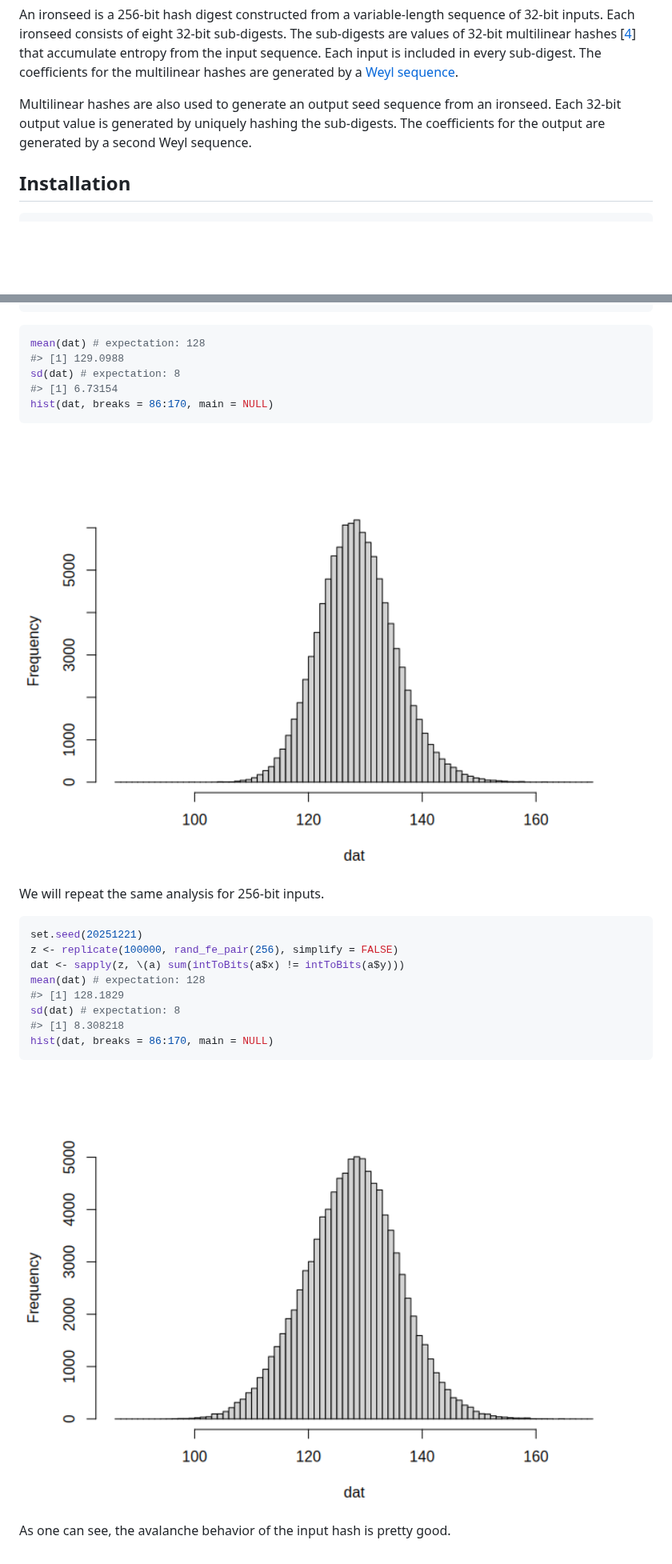
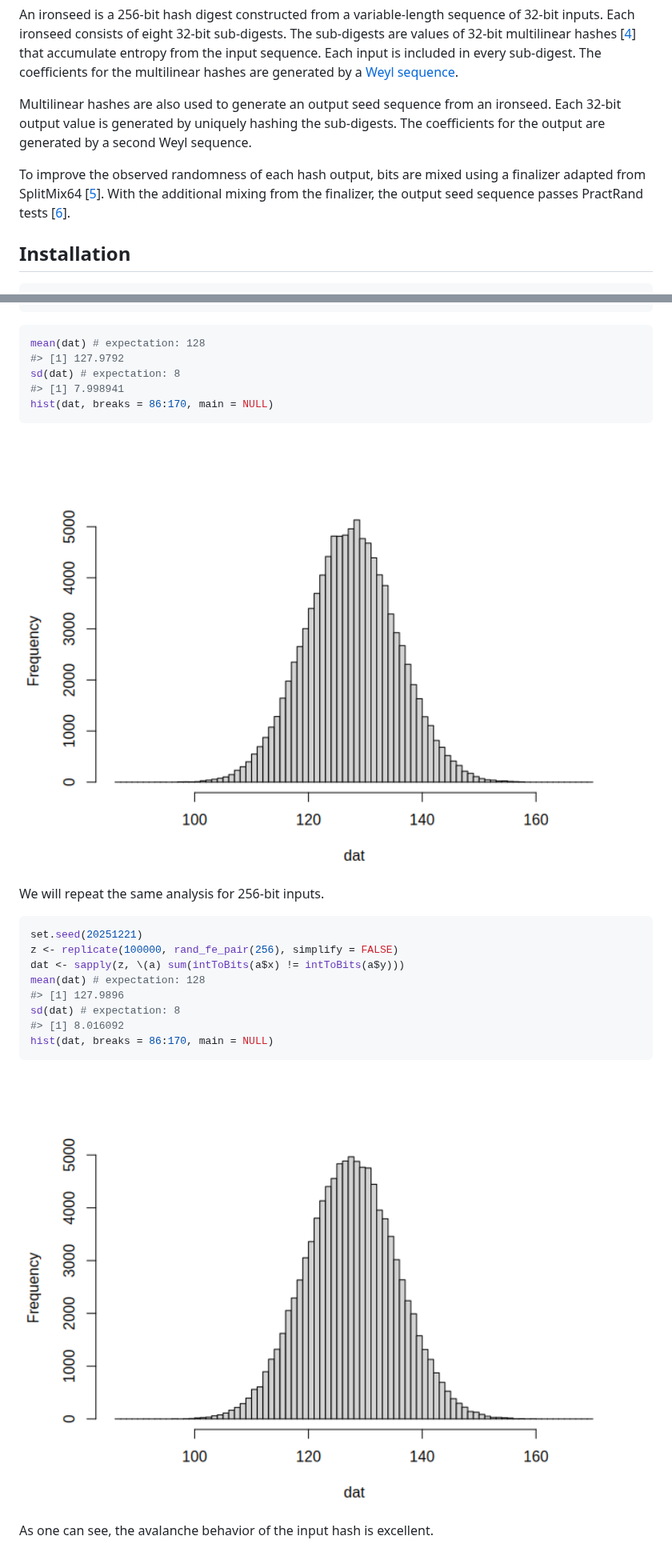
Before and after one commit to reedacartwright/ironseed, a Markdown page: README.md, 2 parts joined by grey strips. Shown at 80% size. Drawn GitHub-style; pictures changed too: man/figures/README-analysis_256-1.png, man/figures/README-analysis_32-1.png; blank space fills up the shorter version.

Commit message:
Add additional bit mixing to the hash algorithms used by ironseed.
Add binary tool for testing seed-sequence streams.

Bump version number

````diff
--- a/README.md
+++ b/README.md
@@ -36,6 +36,12 @@ from an ironseed. Each 32-bit output value is generated by uniquely
 hashing the sub-digests. The coefficients for the output are generated
 by a second Weyl sequence.
 
+To improve the observed randomness of each hash output, bits are mixed
+using a finalizer adapted from SplitMix64
+\[[5](https://doi.org/10.1145/2714064.2660195)\]. With the additional
+mixing from the finalizer, the output seed sequence passes PractRand
+tests \[[6](https://pracrand.sourceforge.net/)\].
+
 ## Installation
 
 ``` r
@@ -179,9 +185,9 @@ dat <- sapply(z, \(a) sum(intToBits(a$x) != intToBits(a$y)))
 
 ``` r
 mean(dat) # expectation: 128
-#> [1] 129.0988
+#> [1] 127.9792
 sd(dat) # expectation: 8
-#> [1] 6.73154
+#> [1] 7.998941
 hist(dat, breaks = 86:170, main = NULL)
 ```
 
@@ -194,12 +200,12 @@ set.seed(20251221)
 z <- replicate(100000, rand_fe_pair(256), simplify = FALSE)
 dat <- sapply(z, \(a) sum(intToBits(a$x) != intToBits(a$y)))
 mean(dat) # expectation: 128
-#> [1] 128.1829
+#> [1] 127.9896
 sd(dat) # expectation: 8
-#> [1] 8.308218
+#> [1] 8.016092
 hist(dat, breaks = 86:170, main = NULL)
 ```
 
 <img src="man/figures/README-analysis_256-1.png" width="100%" />
 
-As one can see, the avalanche behavior of the input hash is pretty good.
+As one can see, the avalanche behavior of the input hash is excellent.
````
Also changed, not shown: other parts of README.md (+20 -20 lines), NEWS.md (+4 -0 lines), 10 other files.
